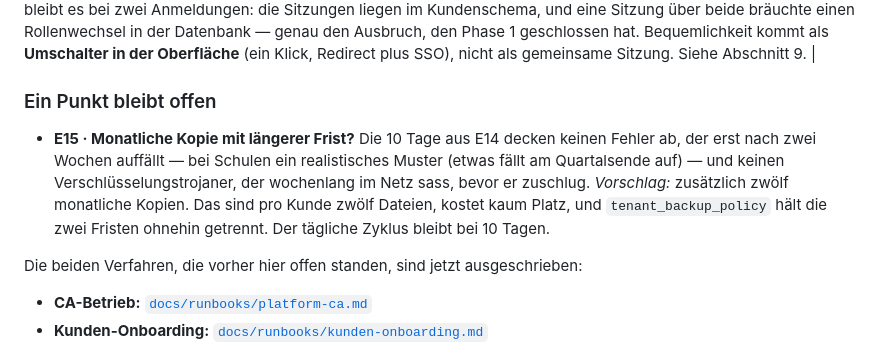
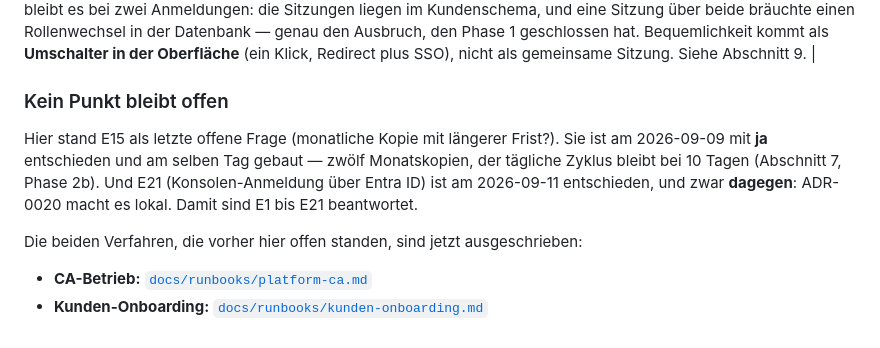
Before and after one commit to Vita-Brevis-GmbH/magister, a Markdown page: docs/features/multitenancy.md, the part around the change. GitHub-like rendering.

Commit message:
docs: E15 und E21 sind entschieden, der Abschnitt sagte etwas anderes
„Ein Punkt bleibt offen" fuehrte noch E15 (monatliche Kopien) — entschieden
und gebaut am 2026-09-09, und drei Abschnitte weiter oben steht das auch so.
Mit E21 vom 11. September sind damit E1 bis E21 beantwortet.

Co-Authored-By: Claude Opus 5 <noreply@anthropic.com>
Claude-Session: https://claude.ai/code/session_012iChQKvaW6HRiRfUnQYihE

```diff
--- a/docs/features/multitenancy.md
+++ b/docs/features/multitenancy.md
@@ -856,15 +856,13 @@ der Grund für eine Entscheidung später mehr wert ist als die Entscheidung selb
 
 | E16 | Darf ein Kunden-Admin mehrere Kunden bedienen? | **Innerhalb eines Kunden ja, mandantenübergreifend nein.** Ein Mandant ist ein Schulträger; die Schulen darin sind Standorte, und ein Kunden-Admin ohne `school_id` ist schon heute für alle zuständig — der Gemeinde-IT-Fall braucht also gar keine Änderung. Für zwei *getrennte* Kunden bleibt es bei zwei Anmeldungen: die Sitzungen liegen im Kundenschema, und eine Sitzung über beide bräuchte einen Rollenwechsel in der Datenbank — genau den Ausbruch, den Phase 1 geschlossen hat. Bequemlichkeit kommt als **Umschalter in der Oberfläche** (ein Klick, Redirect plus SSO), nicht als gemeinsame Sitzung. Siehe Abschnitt 9. |
 
-### Ein Punkt bleibt offen
+### Kein Punkt bleibt offen
 
-- **E15 · Monatliche Kopie mit längerer Frist?** Die 10 Tage aus E14 decken
-  keinen Fehler ab, der erst nach zwei Wochen auffällt — bei Schulen ein
-  realistisches Muster (etwas fällt am Quartalsende auf) — und keinen
-  Verschlüsselungstrojaner, der wochenlang im Netz sass, bevor er zuschlug.
-  *Vorschlag:* zusätzlich zwölf monatliche Kopien. Das sind pro Kunde zwölf
-  Dateien, kostet kaum Platz, und `tenant_backup_policy` hält die zwei Fristen
-  ohnehin getrennt. Der tägliche Zyklus bleibt bei 10 Tagen.
+Hier stand E15 als letzte offene Frage (monatliche Kopie mit längerer Frist?).
+Sie ist am 2026-09-09 mit **ja** entschieden und am selben Tag gebaut — zwölf
+Monatskopien, der tägliche Zyklus bleibt bei 10 Tagen (Abschnitt 7, Phase 2b).
+Und E21 (Konsolen-Anmeldung über Entra ID) ist am 2026-09-11 entschieden, und
+zwar **dagegen**: ADR-0020 macht es lokal. Damit sind E1 bis E21 beantwortet.
 
 Die beiden Verfahren, die vorher hier offen standen, sind jetzt ausgeschrieben:
 
```
